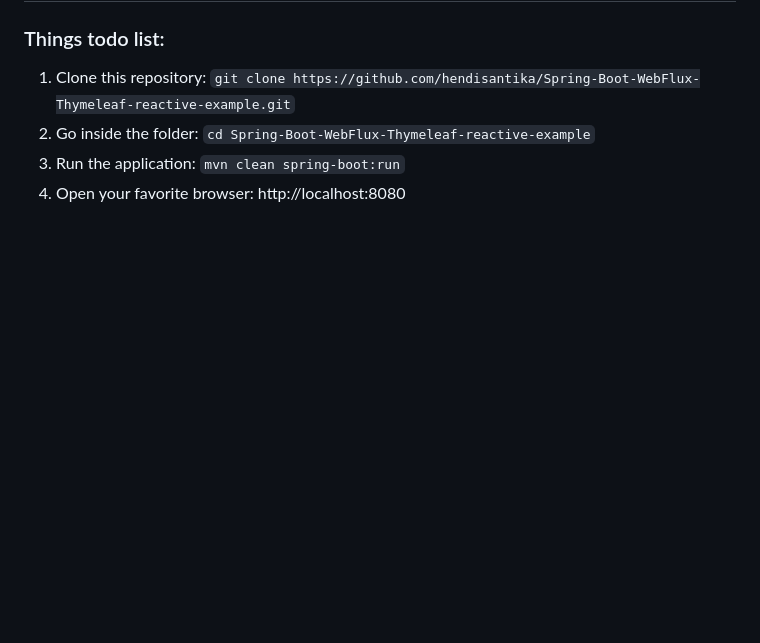
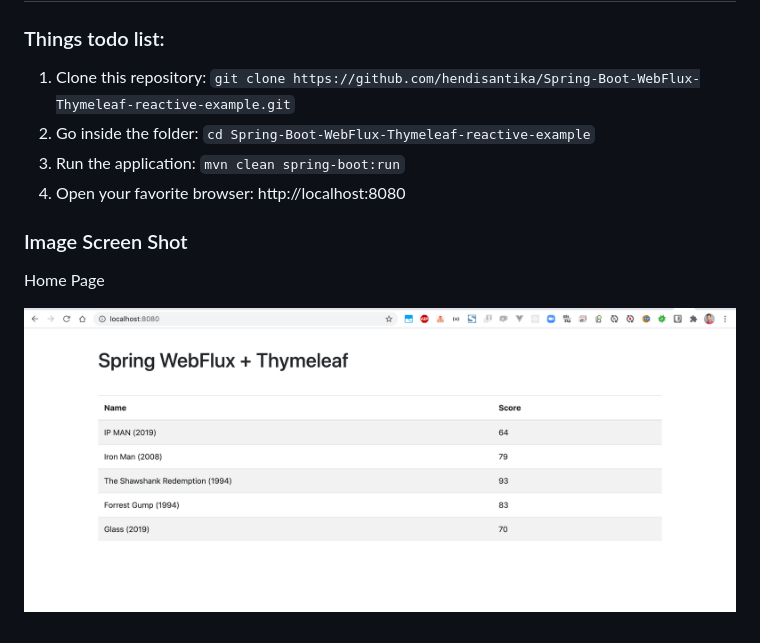
Before and after one commit to hendisantika/Spring-Boot-WebFlux-Thymeleaf-reactive-example, a Markdown page: README.md, the part around the change. GitHub-like rendering; pictures changed too: img/home.png (added); blank space fills up the shorter version.

Commit message:
#11 - Add image screen shot README.md file

```diff
--- a/README.md
+++ b/README.md
@@ -4,3 +4,9 @@
 2. Go inside the folder: `cd Spring-Boot-WebFlux-Thymeleaf-reactive-example`
 3. Run the application: `mvn clean spring-boot:run`
 4. Open your favorite browser: http://localhost:8080
+
+### Image Screen Shot
+
+Home Page
+
+![Home Page](img/home.png "Home Page")
```
Also changed, not shown: HELP.md (added, +8 -0 lines), 1 other file.
